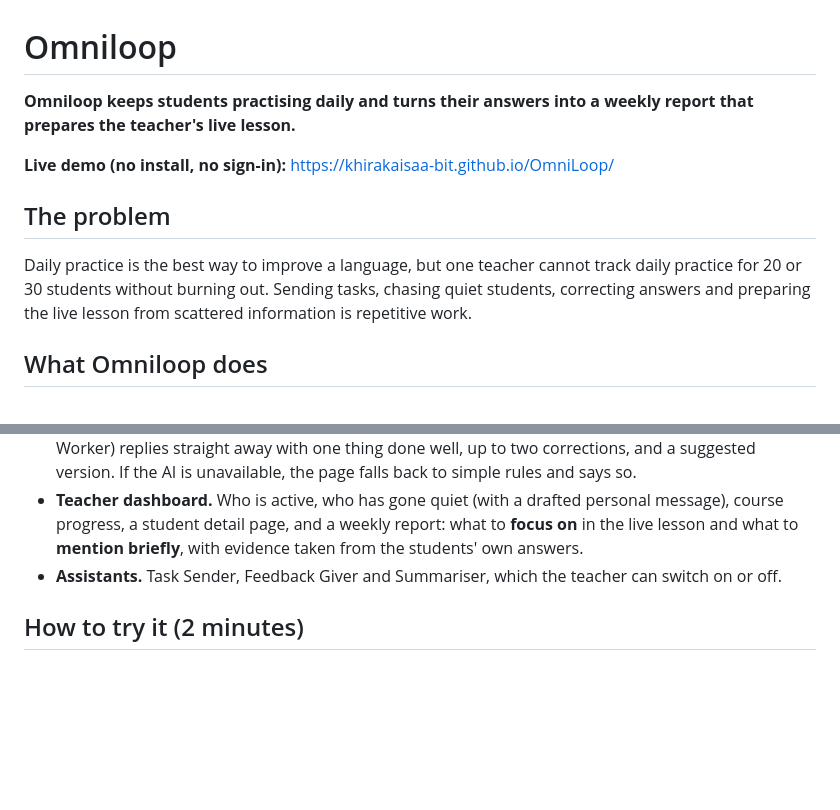
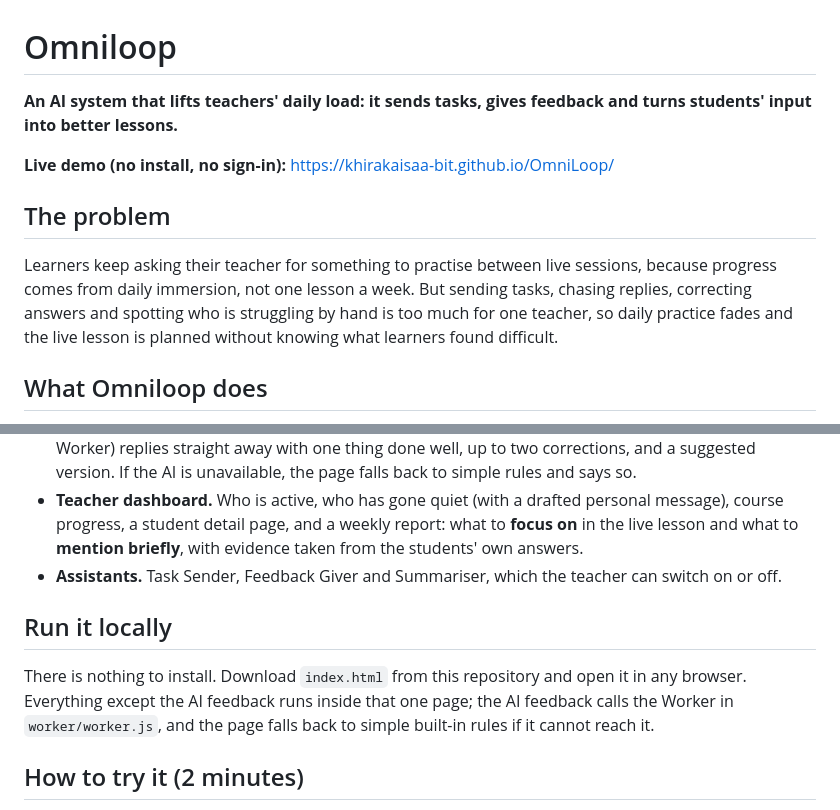
Before and after one commit to khirakaisaa-bit/OmniLoop, a Markdown page: README.md, 2 parts joined by grey strips. Drawn GitHub-style; blank space fills up the shorter version.

```diff
--- a/README.md
+++ b/README.md
@@ -1,11 +1,11 @@
 # Omniloop
 
-**Omniloop keeps students practising daily and turns their answers into a weekly report that prepares the teacher's live lesson.**
+**An AI system that lifts teachers' daily load: it sends tasks, gives feedback and turns students' input into better lessons.**
 
 **Live demo (no install, no sign-in):** https://khirakaisaa-bit.github.io/OmniLoop/
 
 ## The problem
-Daily practice is the best way to improve a language, but one teacher cannot track daily practice for 20 or 30 students without burning out. Sending tasks, chasing quiet students, correcting answers and preparing the live lesson from scattered information is repetitive work.
+Learners keep asking their teacher for something to practise between live sessions, because progress comes from daily immersion, not one lesson a week. But sending tasks, chasing replies, correcting answers and spotting who is struggling by hand is too much for one teacher, so daily practice fades and the live lesson is planned without knowing what learners found difficult.
 
 ## What Omniloop does
 - **Course-based daily tasks.** Each course week has an objective. It is split into four small daily tasks, plus a cheat day (catch up), a rest day, and the live session.
@@ -13,6 +13,9 @@ Daily practice is the best way to improve a language, but one teacher cannot tra
 - **AI feedback on each answer.** A feedback agent (Google Gemini, called through a small Cloudflare Worker) replies straight away with one thing done well, up to two corrections, and a suggested version. If the AI is unavailable, the page falls back to simple rules and says so.
 - **Teacher dashboard.** Who is active, who has gone quiet (with a drafted personal message), course progress, a student detail page, and a weekly report: what to **focus on** in the live lesson and what to **mention briefly**, with evidence taken from the students' own answers.
 - **Assistants.** Task Sender, Feedback Giver and Summariser, which the teacher can switch on or off.
+
+## Run it locally
+There is nothing to install. Download `index.html` from this repository and open it in any browser. Everything except the AI feedback runs inside that one page; the AI feedback calls the Worker in `worker/worker.js`, and the page falls back to simple built-in rules if it cannot reach it.
 
 ## How to try it (2 minutes)
 1. Open the live demo and choose **I'm a teacher**. Read the dashboard and the **Weekly report**.
```
